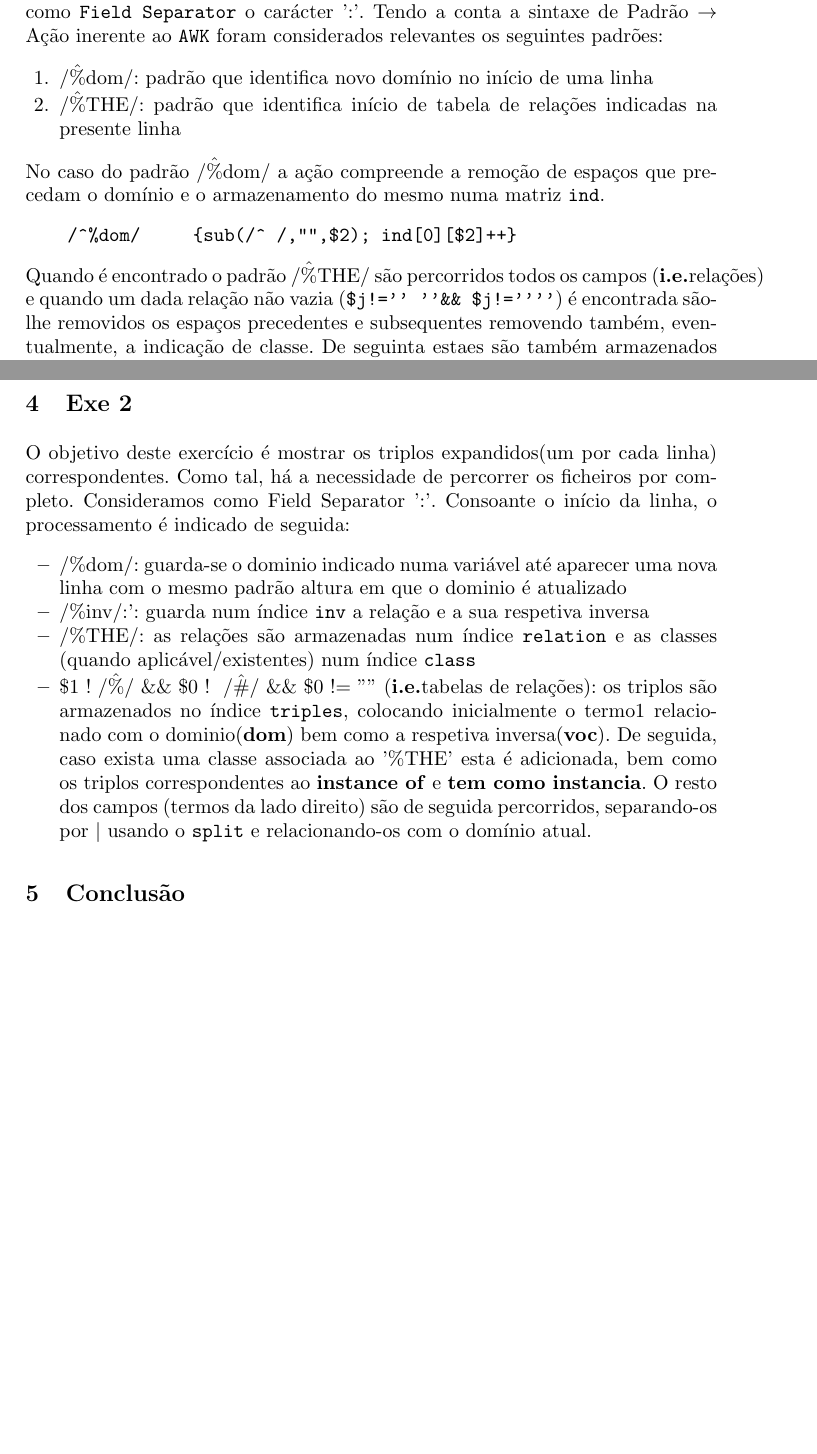
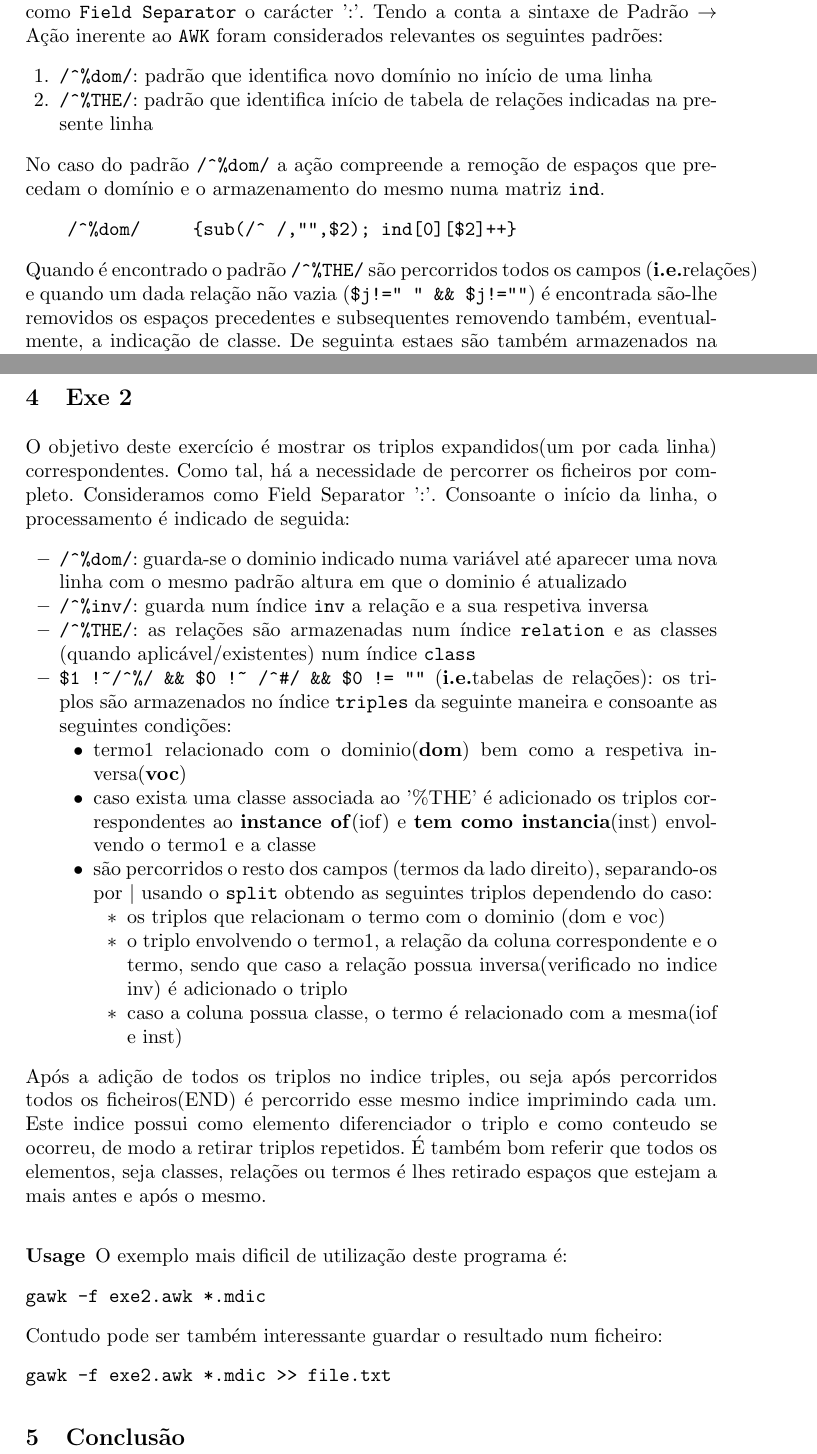
Before and after one commit to jcm300/ThesaurusProcessor, a LaTeX paper (tex/report.tex): two parts of pages 2 and 3 of 3, joined at a grey line, cut so that both start at the same text, the shorter picture padded with empty space. Compiled offline with pdfLaTeX.

Commit message:
exe2 report almost done

```diff
--- a/tex/report.tex
+++ b/tex/report.tex
@@ -53,14 +55,14 @@ Pode-se finalmente, passar ao desenvolvimento do processador Thesaurus.
 O processamento iniciou-se pela identificação dos domínios e relações presentes no dicionário. Para tal, e tendo em conta a estrutura dos documentos, foi usado como \texttt{Field Separator} o carácter ':'.
 Tendo a conta a sintaxe de Padrão $\to$ Ação inerente ao \texttt{AWK} foram considerados relevantes os seguintes padrões:
 \begin{enumerate}
-        \item /\^ \%dom/: padrão que identifica novo domínio no início de uma linha
-        \item /\^ \%THE/: padrão que identifica início de tabela de relações indicadas na presente linha
+    \item \verb|/^%dom/|: padrão que identifica novo domínio no início de uma linha
+    \item \verb|/^%THE/|: padrão que identifica início de tabela de relações indicadas na presente linha
 \end{enumerate}
-No caso do padrão /\^\%dom/ a ação compreende a remoção de espaços que precedam o domínio e o armazenamento do mesmo numa matriz \texttt{ind}.
+No caso do padrão \verb|/^%dom/| a ação compreende a remoção de espaços que precedam o domínio e o armazenamento do mesmo numa matriz \texttt{ind}.
 \begin{Verbatim}
     /^%dom/     {sub(/^ /,"",$2); ind[0][$2]++}
 \end{Verbatim}
-Quando é encontrado o padrão /\^\%THE/ são percorridos todos os campos (\textbf{i.e.}relações) e quando um dada relação não vazia (\texttt{\$j!='' ''\&\& \$j!=''''}) é encontrada são-lhe removidos os espaços precedentes e subsequentes removendo também, eventualmente, a indicação de classe. De seguinta estaes são também armazenados na matriz \texttt{ind}.
+Quando é encontrado o padrão \verb|/^%THE/| são percorridos todos os campos (\textbf{i.e.}relações) e quando um dada relação não vazia (\verb|$j!=" " && $j!=""|) é encontrada são-lhe removidos os espaços precedentes e subsequentes removendo também, eventualmente, a indicação de classe. De seguinta estaes são também armazenados na matriz \texttt{ind}.
 \begin{Verbatim}
 /^%THE/     {for(j=2;j<=NF;j++){
                 if($j != " " && $j!=""){
@@ -80,11 +82,32 @@ Por fim, quando o final de ficheiro é encontrado (\texttt{EOF}) são impressos
 \section{Exe 2}
 O objetivo deste exercício é mostrar os triplos expandidos(um por cada linha) correspondentes. Como tal, há a necessidade de percorrer os ficheiros por completo. Consideramos como Field Separator ':'. Consoante o início da linha, o processamento é indicado de seguida:
 \begin{itemize}
-    \item /\%dom/: guarda-se o dominio indicado numa variável até aparecer uma nova linha com o mesmo padrão altura em que o dominio é atualizado
-    \item /\%inv/:': guarda num índice \texttt{inv} a relação e a sua respetiva inversa
-    \item /\%THE/: as relações são armazenadas num índice \texttt{relation} e as classes (quando aplicável/existentes) num índice \texttt{class}
-    \item \$1 !~/\^\%/ \&\& \$0 !~ /\^\#/ \&\& \$0 != '''' (\textbf{i.e.}tabelas de relações): os triplos são armazenados no índice \texttt{triples}, colocando inicialmente o termo1 relacionado com o dominio(\textbf{dom}) bem como a respetiva inversa(\textbf{voc}). De seguida, caso exista uma classe associada ao '\%THE' esta é adicionada, bem como os triplos correspondentes ao \textbf{instance of} e \textbf{tem como instancia}. O resto dos campos (termos da lado direito) são de seguida percorridos, separando-os por $|$ usando o \texttt{split} e relacionando-os com o domínio atual.
+    \item \verb|/^%dom/|: guarda-se o dominio indicado numa variável até aparecer uma nova linha com o mesmo padrão altura em que o dominio é atualizado
+    \item \verb|/^%inv/|: guarda num índice \texttt{inv} a relação e a sua respetiva inversa
+    \item \verb|/^%THE/|: as relações são armazenadas num índice \texttt{relation} e as classes (quando aplicável/existentes) num índice \texttt{class}
+    \item \verb|$1 !~/^%/ && $0 !~ /^#/ && $0 != ""| (\textbf{i.e.}tabelas de relações): os triplos são armazenados no índice \texttt{triples} da seguinte maneira e consoante as seguintes condições:
+        \begin{itemize}
+            \item termo1 relacionado com o dominio(\textbf{dom}) bem como a respetiva inversa(\textbf{voc})
+            \item caso exista uma classe associada ao '\%THE' é adicionado os triplos correspondentes ao \textbf{instance of}(iof) e \textbf{tem como instancia}(inst) envolvendo o termo1 e a classe
+            \item são percorridos o resto dos campos (termos da lado direito), separando-os por $|$ usando o \texttt{split} obtendo as seguintes triplos dependendo do caso:
+                \begin{itemize}
+                    \item os triplos que relacionam o termo com o dominio (dom e voc)
+                    \item o triplo envolvendo o termo1, a relação da coluna correspondente e o termo, sendo que caso a relação possua inversa(verificado no indice inv) é adicionado o triplo
+                    \item caso a coluna possua classe, o termo é relacionado com a mesma(iof e inst)
+                \end{itemize}
+        \end{itemize}
 \end{itemize}
+Após a adição de todos os triplos no indice triples, ou seja após percorridos todos os ficheiros(END) é percorrido esse mesmo indice imprimindo cada um. Este indice possui como elemento diferenciador o triplo e como conteudo se ocorreu, de modo a retirar triplos repetidos. É também bom referir que todos os elementos, seja classes, relações ou termos é lhes retirado espaços que estejam a mais antes e após o mesmo.
+
+\subsubsection{Usage}
+O exemplo mais dificil de utilização deste programa é:
+\begin{verbatim}
+gawk -f exe2.awk *.mdic
+\end{verbatim}
+Contudo pode ser também interessante guardar o resultado num ficheiro:
+\begin{verbatim}
+gawk -f exe2.awk *.mdic >> file.txt
+\end{verbatim}
 
 \section{Conclusão}
 
```
Also changed, not shown: tex/report.pdf, tex/report.tex (4 more changed lines).
